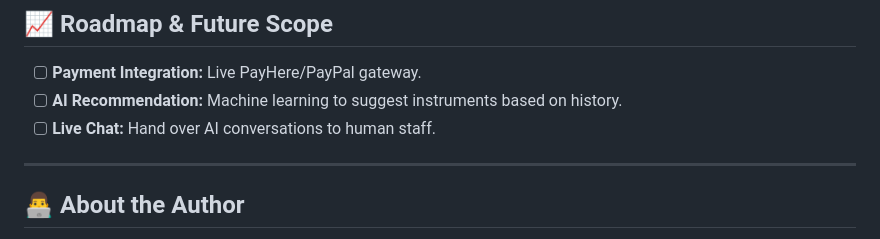
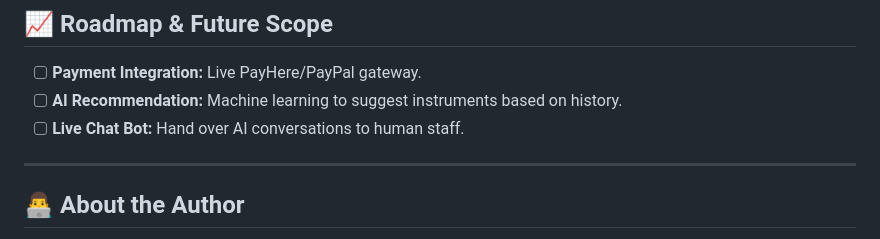
Before and after one commit to Vibuddha7728/Melody-Masters-Musical_Instruments_Web, a Markdown page: README.md, the part around the change. Rendered like a GitHub page.

Commit message:
Update Live Chat item in roadmap to Live Chat Bot

```diff
--- a/README.md
+++ b/README.md
@@ -56,7 +56,7 @@
 ## 📈 Roadmap & Future Scope
 - [ ] **Payment Integration:** Live PayHere/PayPal gateway.
 - [ ] **AI Recommendation:** Machine learning to suggest instruments based on history.
-- [ ] **Live Chat:** Hand over AI conversations to human staff.
+- [ ] **Live Chat Bot:** Hand over AI conversations to human staff.
 
 ---
 
```
